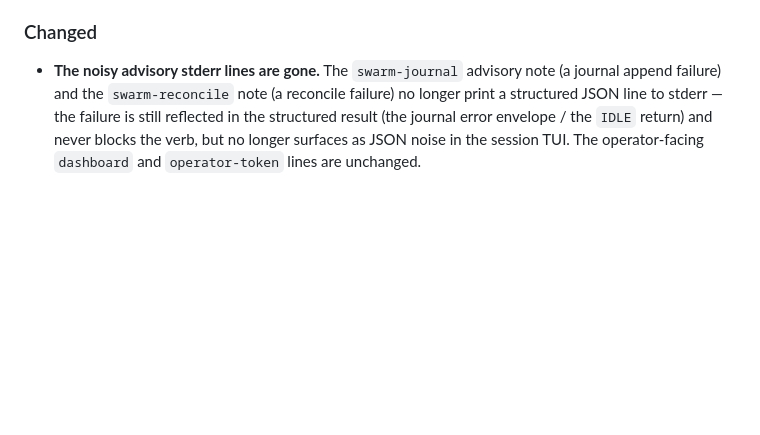
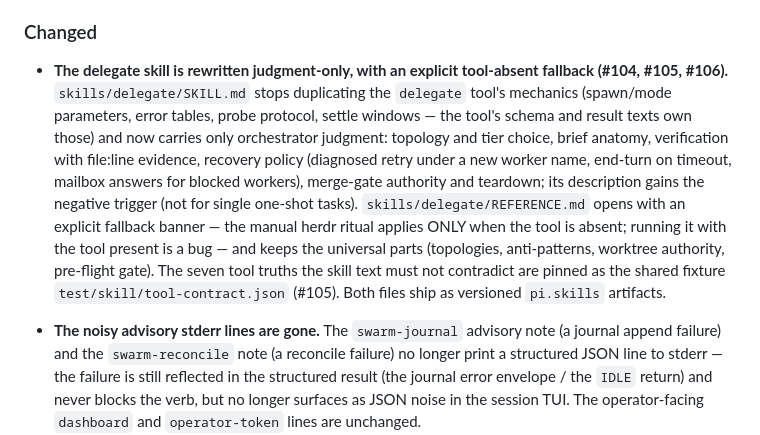
Before and after one commit to Evreke/delegate, a Markdown page: CHANGELOG.md, the part around the change. Drawn GitHub-style; blank space fills up the shorter version.

Commit message:
skill: SKV2-5 changelog entry for the shipped skill rewrite (#108)

```diff
--- a/CHANGELOG.md
+++ b/CHANGELOG.md
@@ -332,6 +332,21 @@ Version numbers are the semver `X.Y.Z` in `package.json` (runtime source: `src/v
   (journal-confirmed) → console against a real mounted server. Protocol
   reference: `docs/swarm-http-api.md` (goldens remain normative).
 ### Changed
+
+- **The delegate skill is rewritten judgment-only, with an explicit tool-absent
+  fallback (#104, #105, #106).** `skills/delegate/SKILL.md` stops duplicating the
+  `delegate` tool's mechanics (spawn/mode parameters, error tables, probe protocol,
+  settle windows — the tool's schema and result texts own those) and now carries only
+  orchestrator judgment: topology and tier choice, brief anatomy, verification with
+  file:line evidence, recovery policy (diagnosed retry under a new worker name,
+  end-turn on timeout, mailbox answers for blocked workers), merge-gate authority and
+  teardown; its description gains the negative trigger (not for single one-shot
+  tasks). `skills/delegate/REFERENCE.md` opens with an explicit fallback banner —
+  the manual herdr ritual applies ONLY when the tool is absent; running it with the
+  tool present is a bug — and keeps the universal parts (topologies, anti-patterns,
+  worktree authority, pre-flight gate). The seven tool truths the skill text must
+  not contradict are pinned as the shared fixture `test/skill/tool-contract.json`
+  (#105). Both files ship as versioned `pi.skills` artifacts.
 
 - **The noisy advisory stderr lines are gone.** The `swarm-journal` advisory
   note (a journal append failure) and the `swarm-reconcile` note (a reconcile
```
